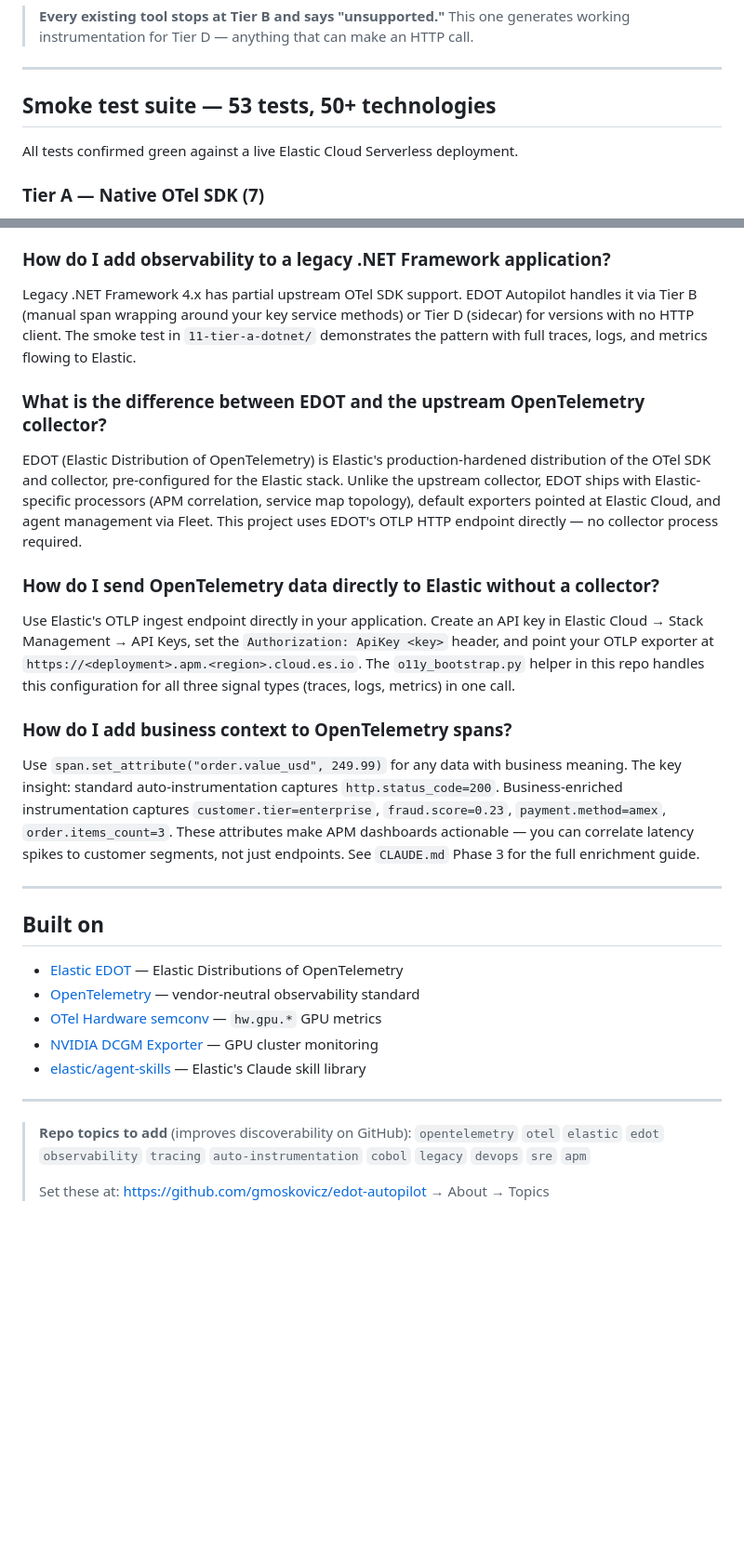
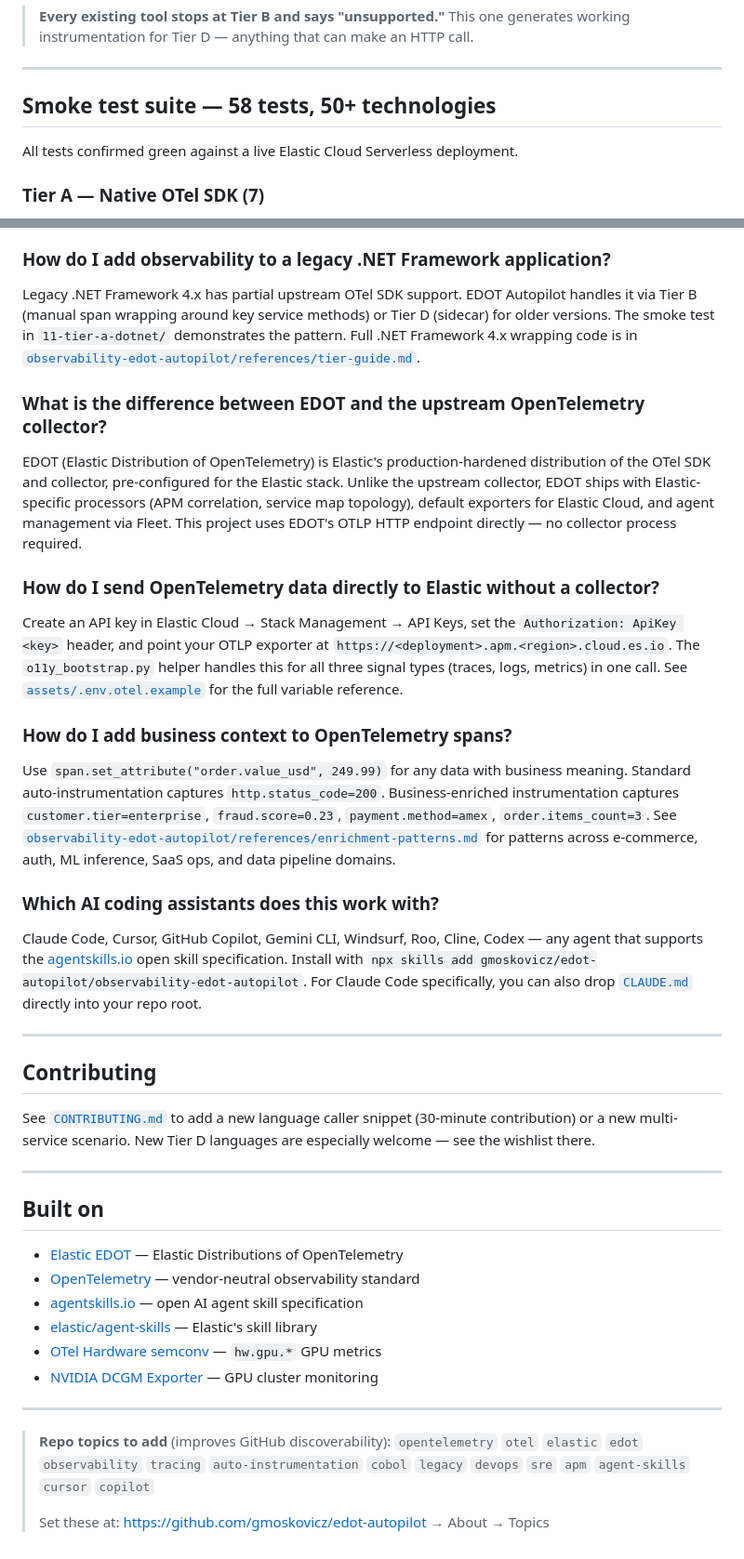
Before and after one commit to gmoskovicz/edot-autopilot, a Markdown page: README.md, 2 parts joined by grey strips. Shown at 93% size. Rendered like a GitHub page; blank space fills up the shorter version.

```diff
--- a/README.md
+++ b/README.md
@@ -64,7 +100,7 @@ No other tool has a graceful degradation strategy that covers every runtime ever
 
 ---
 
-## Smoke test suite — 53 tests, 50+ technologies
+## Smoke test suite — 58 tests, 50+ technologies
 
 All tests confirmed green against a live Elastic Cloud Serverless deployment.
 
@@ -285,15 +346,25 @@ Drop `CLAUDE.md` into your repo root and run `Observe this project. My Elastic e
 
 ### How do I add observability to a legacy .NET Framework application?
-Legacy .NET Framework 4.x has partial upstream OTel SDK support. EDOT Autopilot handles it via Tier B (manual span wrapping around your key service methods) or Tier D (sidecar) for versions with no HTTP client. The smoke test in `11-tier-a-dotnet/` demonstrates the pattern with full traces, logs, and metrics flowing to Elastic.
+Legacy .NET Framework 4.x has partial upstream OTel SDK support. EDOT Autopilot handles it via Tier B (manual span wrapping around key service methods) or Tier D (sidecar) for older versions. The smoke test in `11-tier-a-dotnet/` demonstrates the pattern. Full .NET Framework 4.x wrapping code is in [`observability-edot-autopilot/references/tier-guide.md`](observability-edot-autopilot/references/tier-guide.md).
 
 ### What is the difference between EDOT and the upstream OpenTelemetry collector?
-EDOT (Elastic Distribution of OpenTelemetry) is Elastic's production-hardened distribution of the OTel SDK and collector, pre-configured for the Elastic stack. Unlike the upstream collector, EDOT ships with Elastic-specific processors (APM correlation, service map topology), default exporters pointed at Elastic Cloud, and agent management via Fleet. This project uses EDOT's OTLP HTTP endpoint directly — no collector process required.
+EDOT (Elastic Distribution of OpenTelemetry) is Elastic's production-hardened distribution of the OTel SDK and collector, pre-configured for the Elastic stack. Unlike the upstream collector, EDOT ships with Elastic-specific processors (APM correlation, service map topology), default exporters for Elastic Cloud, and agent management via Fleet. This project uses EDOT's OTLP HTTP endpoint directly — no collector process required.
 
 ### How do I send OpenTelemetry data directly to Elastic without a collector?
-Use Elastic's OTLP ingest endpoint directly in your application. Create an API key in Elastic Cloud → Stack Management → API Keys, set the `Authorization: ApiKey <key>` header, and point your OTLP exporter at `https://<deployment>.apm.<region>.cloud.es.io`. The `o11y_bootstrap.py` helper in this repo handles this configuration for all three signal types (traces, logs, metrics) in one call.
+Create an API key in Elastic Cloud → Stack Management → API Keys, set the `Authorization: ApiKey <key>` header, and point your OTLP exporter at `https://<deployment>.apm.<region>.cloud.es.io`. The `o11y_bootstrap.py` helper handles this for all three signal types (traces, logs, metrics) in one call. See [`assets/.env.otel.example`](observability-edot-autopilot/assets/.env.otel.example) for the full variable reference.
 
 ### How do I add business context to OpenTelemetry spans?
-Use `span.set_attribute("order.value_usd", 249.99)` for any data with business meaning. The key insight: standard auto-instrumentation captures `http.status_code=200`. Business-enriched instrumentation captures `customer.tier=enterprise`, `fraud.score=0.23`, `payment.method=amex`, `order.items_count=3`. These attributes make APM dashboards actionable — you can correlate latency spikes to customer segments, not just endpoints. See `CLAUDE.md` Phase 3 for the full enrichment guide.
+Use `span.set_attribute("order.value_usd", 249.99)` for any data with business meaning. Standard auto-instrumentation captures `http.status_code=200`. Business-enriched instrumentation captures `customer.tier=enterprise`, `fraud.score=0.23`, `payment.method=amex`, `order.items_count=3`. See [`observability-edot-autopilot/references/enrichment-patterns.md`](observability-edot-autopilot/references/enrichment-patterns.md) for patterns across e-commerce, auth, ML inference, SaaS ops, and data pipeline domains.
+
+### Which AI coding assistants does this work with?
+Claude Code, Cursor, GitHub Copilot, Gemini CLI, Windsurf, Roo, Cline, Codex — any agent that supports the [agentskills.io](https://agentskills.io) open skill specification. Install with `npx skills add gmoskovicz/edot-autopilot/observability-edot-autopilot`. For Claude Code specifically, you can also drop [`CLAUDE.md`](CLAUDE.md) directly into your repo root.
+
+---
+
+## Contributing
+
+See [`CONTRIBUTING.md`](CONTRIBUTING.md) to add a new language caller snippet (30-minute contribution)
+or a new multi-service scenario. New Tier D languages are especially welcome — see the wishlist there.
 
 ---
 
@@ -301,13 +372,14 @@ Use `span.set_attribute("order.value_usd", 249.99)` for any data with business m
 
 - [Elastic EDOT](https://www.elastic.co/docs/reference/opentelemetry) — Elastic Distributions of OpenTelemetry
 - [OpenTelemetry](https://opentelemetry.io/) — vendor-neutral observability standard
+- [agentskills.io](https://agentskills.io) — open AI agent skill specification
+- [elastic/agent-skills](https://github.com/elastic/agent-skills) — Elastic's skill library
 - [OTel Hardware semconv](https://opentelemetry.io/docs/specs/semconv/hardware/gpu/) — `hw.gpu.*` GPU metrics
 - [NVIDIA DCGM Exporter](https://github.com/NVIDIA/dcgm-exporter) — GPU cluster monitoring
-- [elastic/agent-skills](https://github.com/elastic/agent-skills) — Elastic's Claude skill library
 
 ---
 
-> **Repo topics to add** (improves discoverability on GitHub):
-> `opentelemetry` `otel` `elastic` `edot` `observability` `tracing` `auto-instrumentation` `cobol` `legacy` `devops` `sre` `apm`
+> **Repo topics to add** (improves GitHub discoverability):
+> `opentelemetry` `otel` `elastic` `edot` `observability` `tracing` `auto-instrumentation` `cobol` `legacy` `devops` `sre` `apm` `agent-skills` `cursor` `copilot`
 >
 > Set these at: https://github.com/gmoskovicz/edot-autopilot → About → Topics
```
Also changed, not shown: other parts of README.md (+94 -33 lines).
